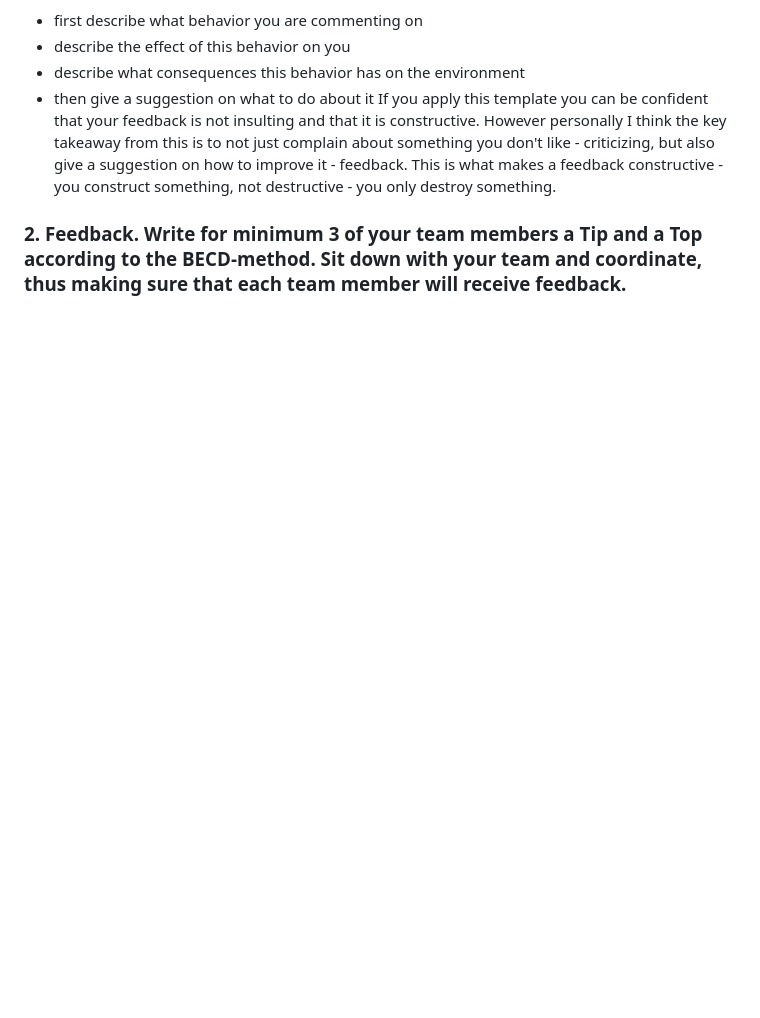
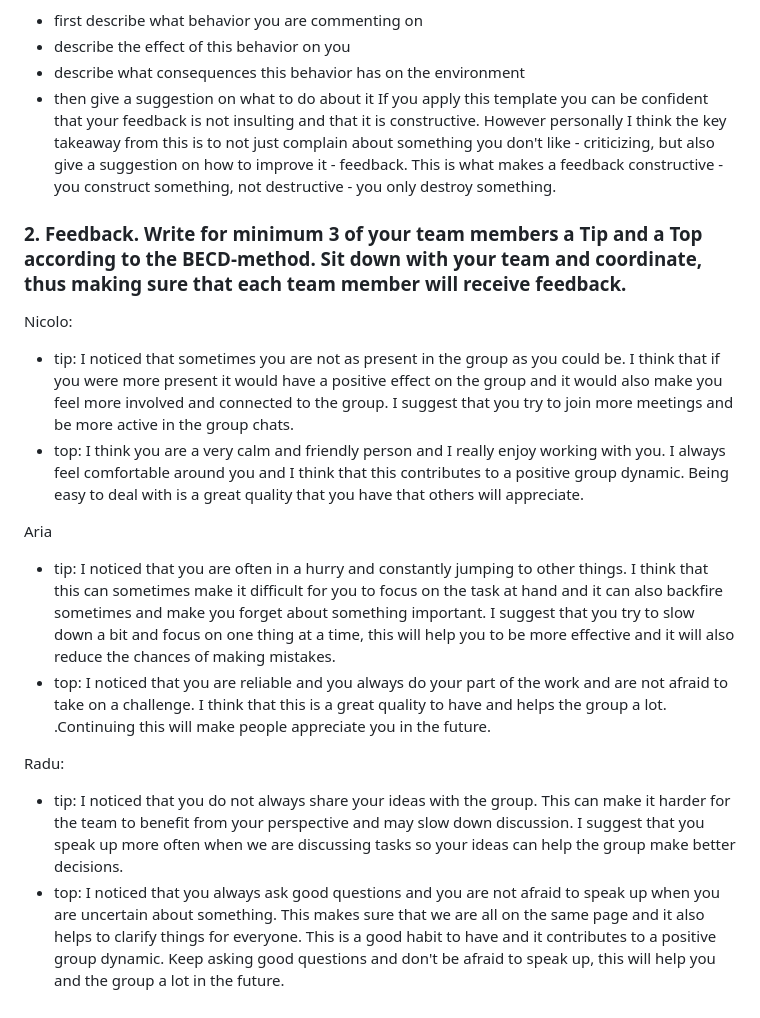
Before and after one commit to pop9459/P3-Portfolio, a Markdown page: portfolio.md, the part around the change. GitHub-like rendering; blank space fills up the shorter version.

Commit message:
Squashed 'P3-ProfessionalSkills/' changes from 42b4300..05097c1
05097c1 completed feedback asignment

git-subtree-dir: P3-ProfessionalSkills
git-subtree-split: 05097c11b6655119feafabab0923958fd17348ae

```diff
--- a/portfolio.md
+++ b/portfolio.md
@@ -76,3 +76,15 @@ I think that without feedback things become stagnant and don't change. This migh
 If you apply this template you can be confident that your feedback is not insulting and that it is constructive. However personally I think the key takeaway from this is to not just complain about something you don't like - criticizing, but also give a suggestion on how to improve it - feedback. This is what makes a feedback constructive - you construct something, not destructive - you only destroy something.
 
 ### 2. Feedback. Write for minimum 3 of your team members a Tip and a Top according to the BECD-method. Sit down with your team and coordinate, thus making sure that each team member will receive feedback.
+
+Nicolo:
+- tip: I noticed that sometimes you are not as present in the group as you could be. I think that if you were more present it would have a positive effect on the group and it would also make you feel more involved and connected to the group. I suggest that you try to join more meetings and be more active in the group chats.
+- top: I think you are a very calm and friendly person and I really enjoy working with you. I always feel comfortable around you and I think that this contributes to a positive group dynamic. Being easy to deal with is a great quality that you have that others will appreciate.
+
+Aria
+- tip: I noticed that you are often in a hurry and constantly jumping to other things. I think that this can sometimes make it difficult for you to focus on the task at hand and it can also backfire sometimes and make you forget about something important. I suggest that you try to slow down a bit and focus on one thing at a time, this will help you to be more effective and it will also reduce the chances of making mistakes.
+- top: I noticed that you are reliable and you always do your part of the work and are not afraid to take on a challenge. I think that this is a great quality to have and helps the group a lot. .Continuing this will make people appreciate you in the future.
+
+Radu:
+- tip: I noticed that you do not always share your ideas with the group. This can make it harder for the team to benefit from your perspective and may slow down discussion. I suggest that you speak up more often when we are discussing tasks so your ideas can help the group make better decisions.
+- top: I noticed that you always ask good questions and you are not afraid to speak up when you are uncertain about something. This makes sure that we are all on the same page and it also helps to clarify things for everyone. This is a good habit to have and it contributes to a positive group dynamic. Keep asking good questions and don't be afraid to speak up, this will help you and the group a lot in the future.
```
